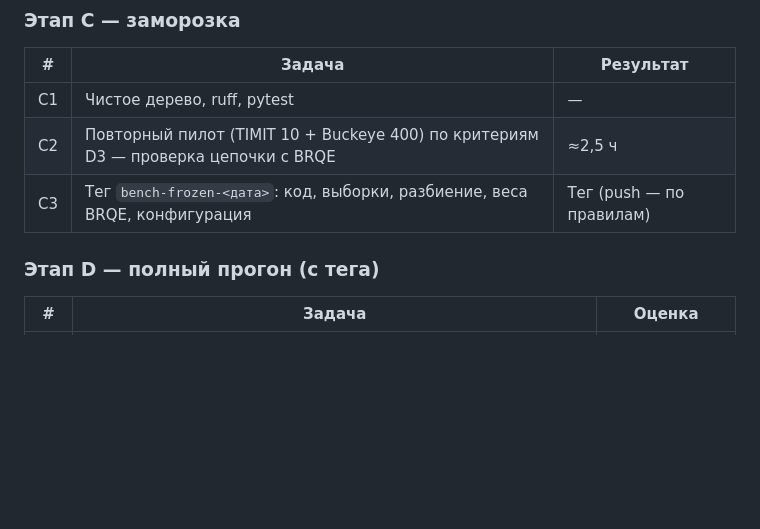
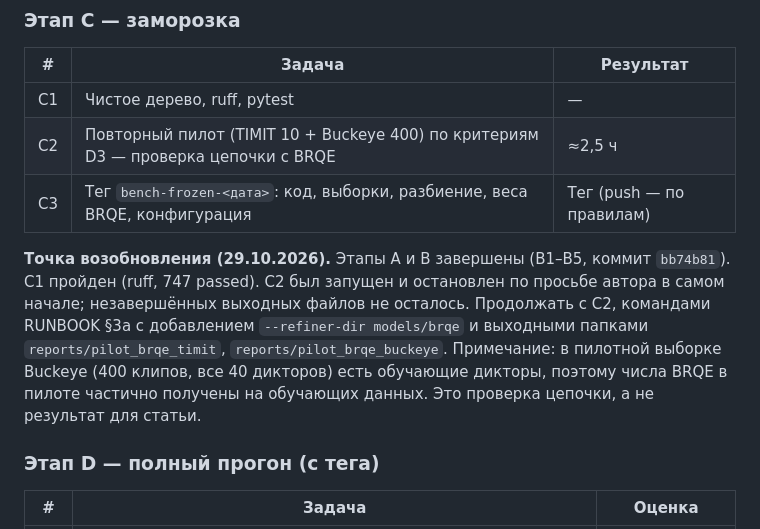
Before and after one commit to asqarnurym/local-subtitle-workbench, a Markdown page: docs/IMPROVEMENT_PLAN.md, the part around the change. Drawn GitHub-style; blank space fills up the shorter version.

Commit message:
docs(plan): resume point before C2 (BRQE pilot stopped at author's request)

```diff
--- a/docs/IMPROVEMENT_PLAN.md
+++ b/docs/IMPROVEMENT_PLAN.md
@@ -243,6 +243,8 @@ MAE и Acc@20ms (слова, фонемы) для A2/B2 с и без BRQE; Уи
 | C2 | Повторный пилот (TIMIT 10 + Buckeye 400) по критериям D3 — проверка цепочки с BRQE | ≈2,5 ч |
 | C3 | Тег `bench-frozen-<дата>`: код, выборки, разбиение, веса BRQE, конфигурация | Тег (push — по правилам) |
 
+**Точка возобновления (29.10.2026).** Этапы A и B завершены (B1–B5, коммит `bb74b81`). C1 пройден (ruff, 747 passed). C2 был запущен и остановлен по просьбе автора в самом начале; незавершённых выходных файлов не осталось. Продолжать с C2, командами RUNBOOK §3a с добавлением `--refiner-dir models/brqe` и выходными папками `reports/pilot_brqe_timit`, `reports/pilot_brqe_buckeye`. Примечание: в пилотной выборке Buckeye (400 клипов, все 40 дикторов) есть обучающие дикторы, поэтому числа BRQE в пилоте частично получены на обучающих данных. Это проверка цепочки, а не результат для статьи.
+
 ### Этап D — полный прогон (с тега)
 | # | Задача | Оценка |
 |---|---|---|
```
